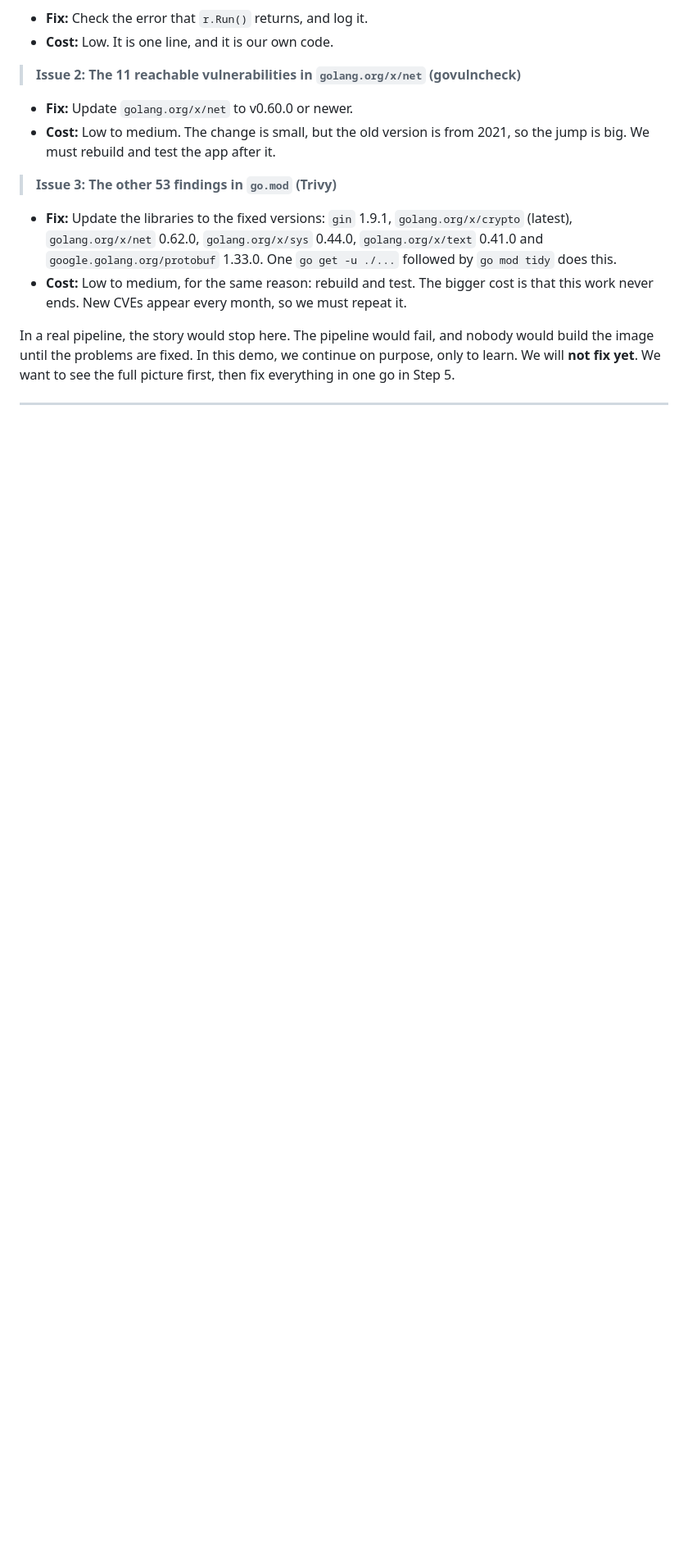
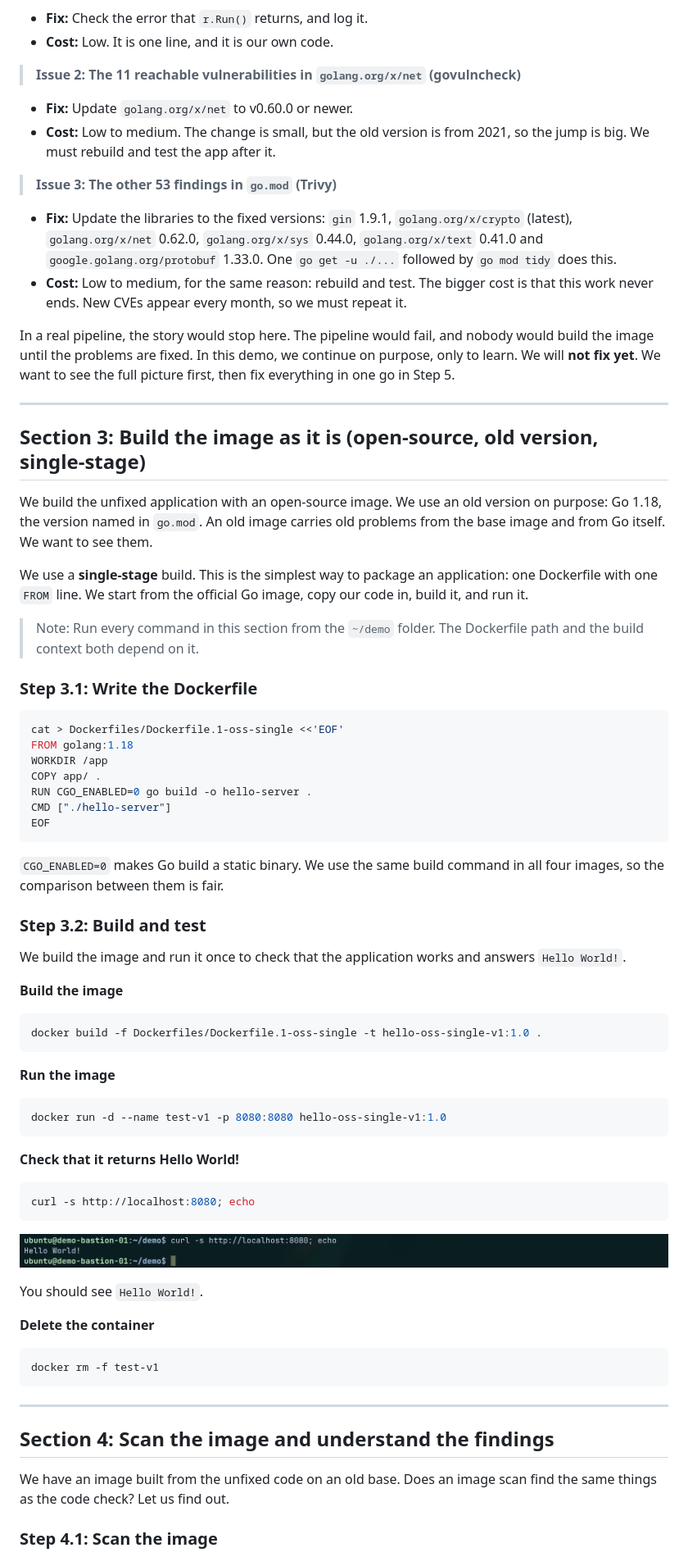
Before and after one commit to tahershaker/Software-Supply-Chain-Security-Demo, a Markdown page: README.md, the part around one of its changes. Shown at 82% size. GitHub-like rendering; pictures changed too: Images/section-3-step-2.png (added); blank space fills up the shorter version.

````diff
--- a/README.md
+++ b/README.md
@@ -641,3 +641,66 @@ We need to fix these findings. The goal is that our application does not ship an
 In a real pipeline, the story would stop here. The pipeline would fail, and nobody would build the image until the problems are fixed. In this demo, we continue on purpose, only to learn. We will **not fix yet**. We want to see the full picture first, then fix everything in one go in Step 5.
 
 ---
+
+## Section 3: Build the image as it is (open-source, old version, single-stage)
+
+We build the unfixed application with an open-source image. We use an old version on purpose: Go 1.18, the version named in `go.mod`. An old image carries old problems from the base image and from Go itself. We want to see them.
+
+We use a **single-stage** build. This is the simplest way to package an application: one Dockerfile with one `FROM` line. We start from the official Go image, copy our code in, build it, and run it.
+
+> Note: Run every command in this section from the `~/demo` folder. The Dockerfile path and the build context both depend on it.
+
+### Step 3.1: Write the Dockerfile
+
+```bash
+cat > Dockerfiles/Dockerfile.1-oss-single <<'EOF'
+FROM golang:1.18
+WORKDIR /app
+COPY app/ .
+RUN CGO_ENABLED=0 go build -o hello-server .
+CMD ["./hello-server"]
+EOF
+```
+
+`CGO_ENABLED=0` makes Go build a static binary. We use the same build command in all four images, so the comparison between them is fair.
+
+### Step 3.2: Build and test
+
+We build the image and run it once to check that the application works and answers `Hello World!`.
+
+**Build the image**
+
+```bash
+docker build -f Dockerfiles/Dockerfile.1-oss-single -t hello-oss-single-v1:1.0 .
+```
+
+**Run the image**
+
+```bash
+docker run -d --name test-v1 -p 8080:8080 hello-oss-single-v1:1.0
+```
+
+**Check that it returns Hello World!**
+
+```bash
+curl -s http://localhost:8080; echo
+```
+
+![section-3-step-2](Images/section-3-step-2.png)
+
+You should see `Hello World!`.
+
+**Delete the container**
+
+```bash
+docker rm -f test-v1
+```
+
+---
+
+## Section 4: Scan the image and understand the findings
+
+We have an image built from the unfixed code on an old base. Does an image scan find the same things as the code check? Let us find out.
+
+### Step 4.1: Scan the image
+
````
Also changed, not shown: other parts of README.md (+55 -2 lines), Images/section-4-step-1.png (added), Images/section-4-step-2.png (added), 6 other files.
